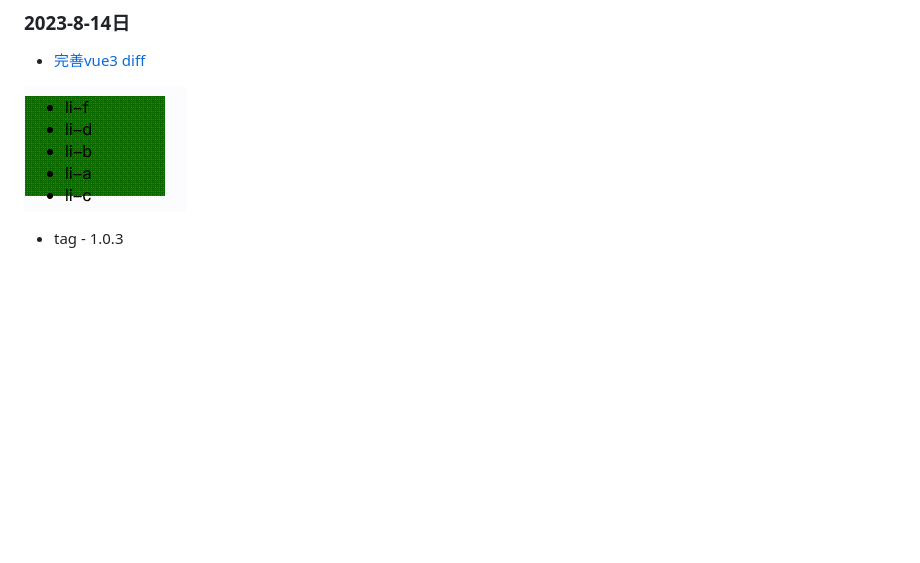
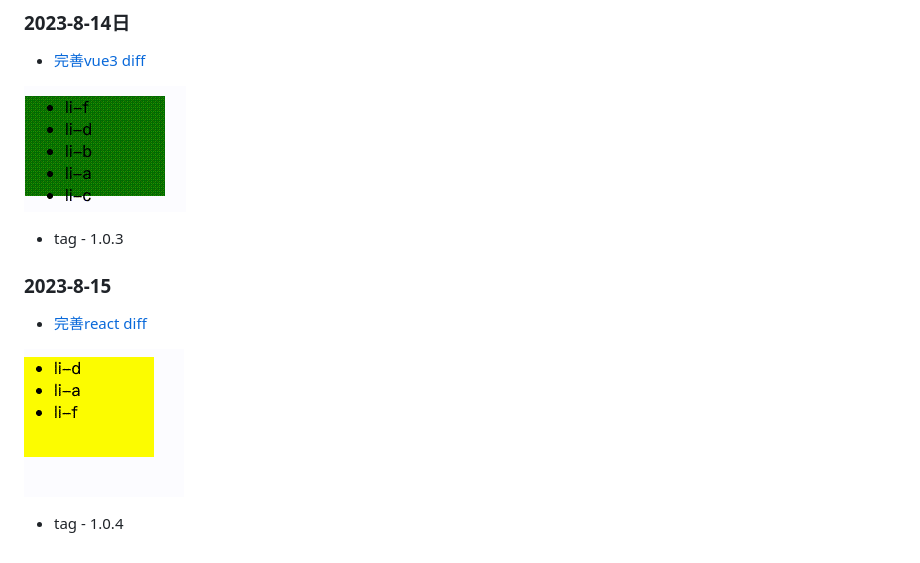
Before and after one commit to congwa/vdom, a Markdown page: README.md, the part around the change. GitHub-like rendering; pictures changed too: doc/react.gif (added); blank space fills up the shorter version.

Commit message:
feat: react-diff

```diff
--- a/README.md
+++ b/README.md
@@ -153,3 +153,12 @@ key的使用：通过diff算法得知两点
 
 
 - tag - 1.0.3
+
+
+### 2023-8-15
+
+- [完善react diff](/diff/react.js)
+
+![react diff](/doc/react.gif)
+
+- tag - 1.0.4
```
Also changed, not shown: 1 other file.
